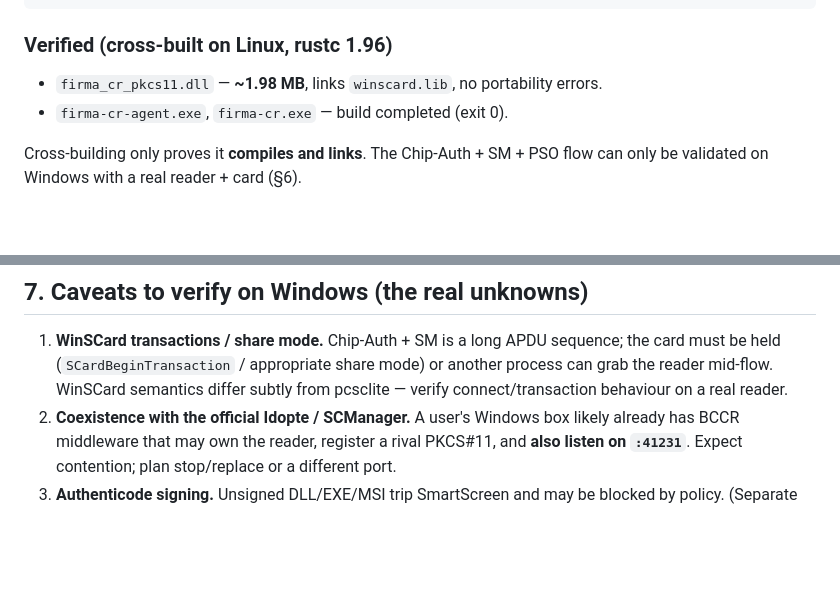
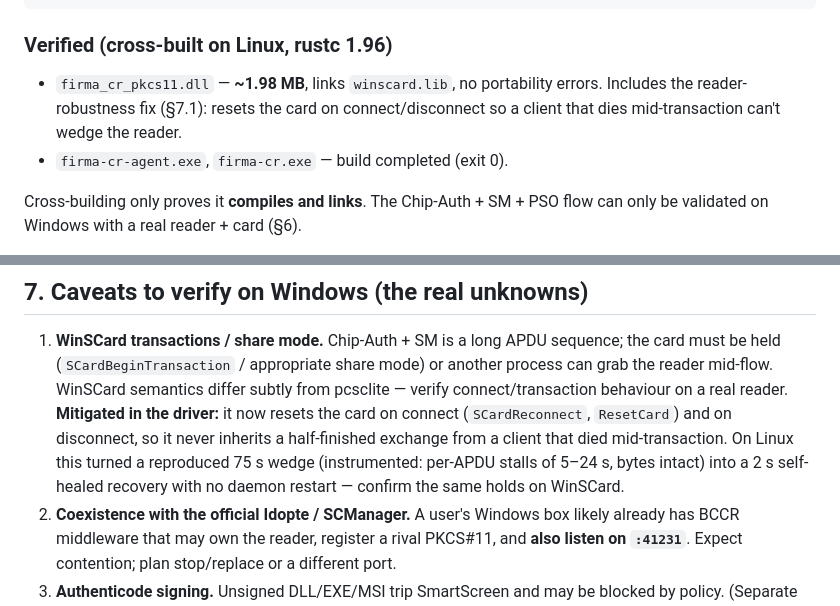
Before and after one commit to greenpdx/firma-cr, a Markdown page: docs/windows-build.md, 2 parts joined by grey strips. Drawn GitHub-style; blank space fills up the shorter version.

Commit message:
docs/windows: note the driver's reset-on-connect reader-robustness fix
The cross-built DLL now includes the fix that resets the card on connect/
disconnect so a client dying mid-transaction can't wedge the reader (instrumented
on Linux: a reproduced 75 s wedge → 2 s self-healed recovery). Flagged in the
Verified note and the WinSCard transaction caveat to confirm on real hardware.

```diff
--- a/docs/windows-build.md
+++ b/docs/windows-build.md
@@ -71,7 +71,8 @@ cargo xwin build --release --target x86_64-pc-windows-msvc \
 ### Verified (cross-built on Linux, rustc 1.96)
 
 - `firma_cr_pkcs11.dll` — **~1.98 MB**, links `winscard.lib`, no portability
-  errors.
+  errors. Includes the reader-robustness fix (§7.1): resets the card on
+  connect/disconnect so a client that dies mid-transaction can't wedge the reader.
 - `firma-cr-agent.exe`, `firma-cr.exe` — build completed (exit 0).
 
 Cross-building only proves it **compiles and links**. The Chip-Auth + SM + PSO
@@ -135,7 +136,12 @@ a separate task — **out of scope here**.
    sequence; the card must be held (`SCardBeginTransaction` / appropriate share
    mode) or another process can grab the reader mid-flow. WinSCard semantics
    differ subtly from pcsclite — verify connect/transaction behaviour on a real
-   reader.
+   reader. **Mitigated in the driver:** it now resets the card on connect
+   (`SCardReconnect`, `ResetCard`) and on disconnect, so it never inherits a
+   half-finished exchange from a client that died mid-transaction. On Linux this
+   turned a reproduced 75 s wedge (instrumented: per-APDU stalls of 5–24 s, bytes
+   intact) into a 2 s self-healed recovery with no daemon restart — confirm the
+   same holds on WinSCard.
 2. **Coexistence with the official Idopte / SCManager.** A user's Windows box
    likely already has BCCR middleware that may own the reader, register a rival
    PKCS#11, and **also listen on `:41231`**. Expect contention; plan stop/replace
```
